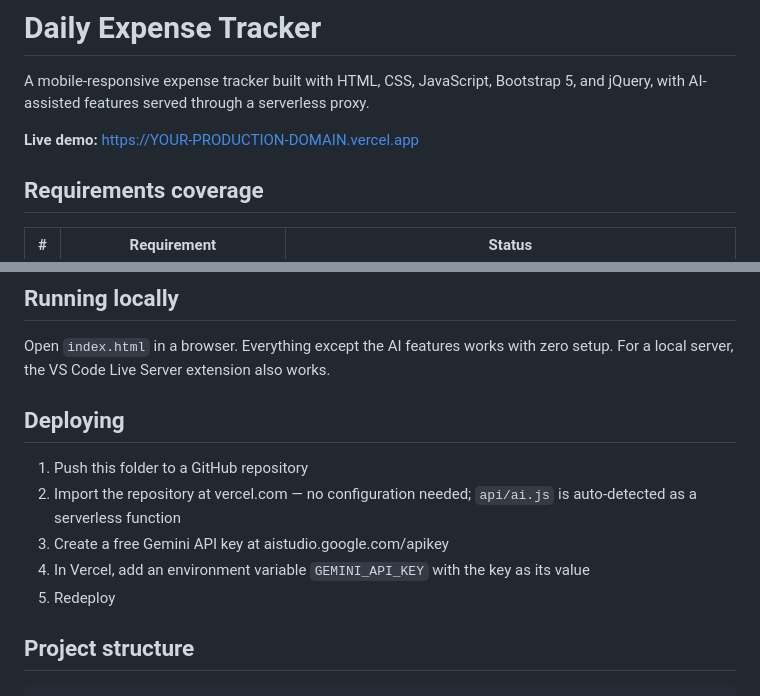
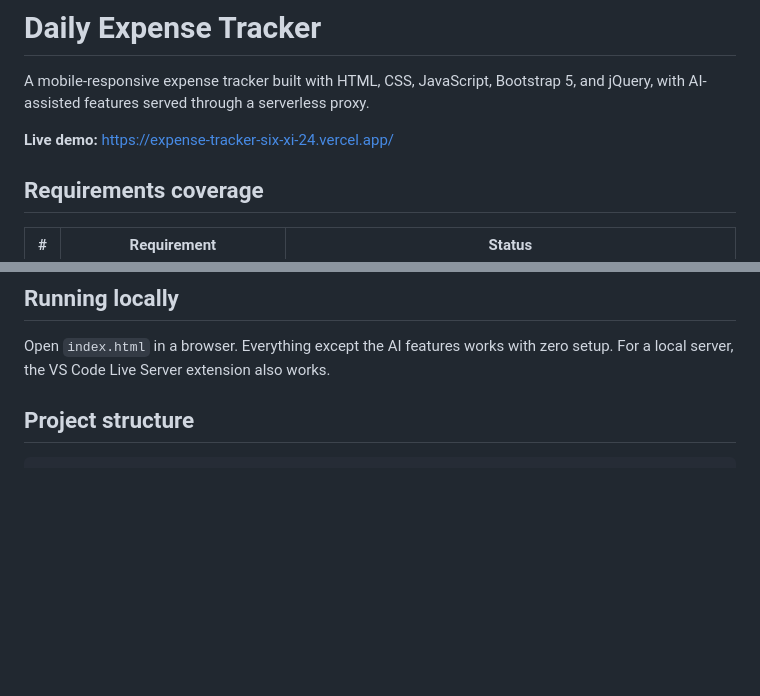
Before and after one commit to cokoroy/expense-tracker, a Markdown page: README.md, 2 parts joined by grey strips. Drawn GitHub-style; blank space fills up the shorter version.

Commit message:
Update demo link and simplify README
Updated live demo link and removed deployment instructions.

```diff
--- a/README.md
+++ b/README.md
@@ -2,7 +2,7 @@
 
 A mobile-responsive expense tracker built with HTML, CSS, JavaScript, Bootstrap 5, and jQuery, with AI-assisted features served through a serverless proxy.
 
-**Live demo:** https://YOUR-PRODUCTION-DOMAIN.vercel.app
+**Live demo:** https://expense-tracker-six-xi-24.vercel.app/
 
 ## Requirements coverage
 
@@ -55,13 +55,6 @@ Design decisions worth noting:
 
 Open `index.html` in a browser. Everything except the AI features works with zero setup. For a local server, the VS Code Live Server extension also works.
 
-## Deploying
-
-1. Push this folder to a GitHub repository
-2. Import the repository at vercel.com — no configuration needed; `api/ai.js` is auto-detected as a serverless function
-3. Create a free Gemini API key at aistudio.google.com/apikey
-4. In Vercel, add an environment variable `GEMINI_API_KEY` with the key as its value
-5. Redeploy
 
 ## Project structure
 
```
